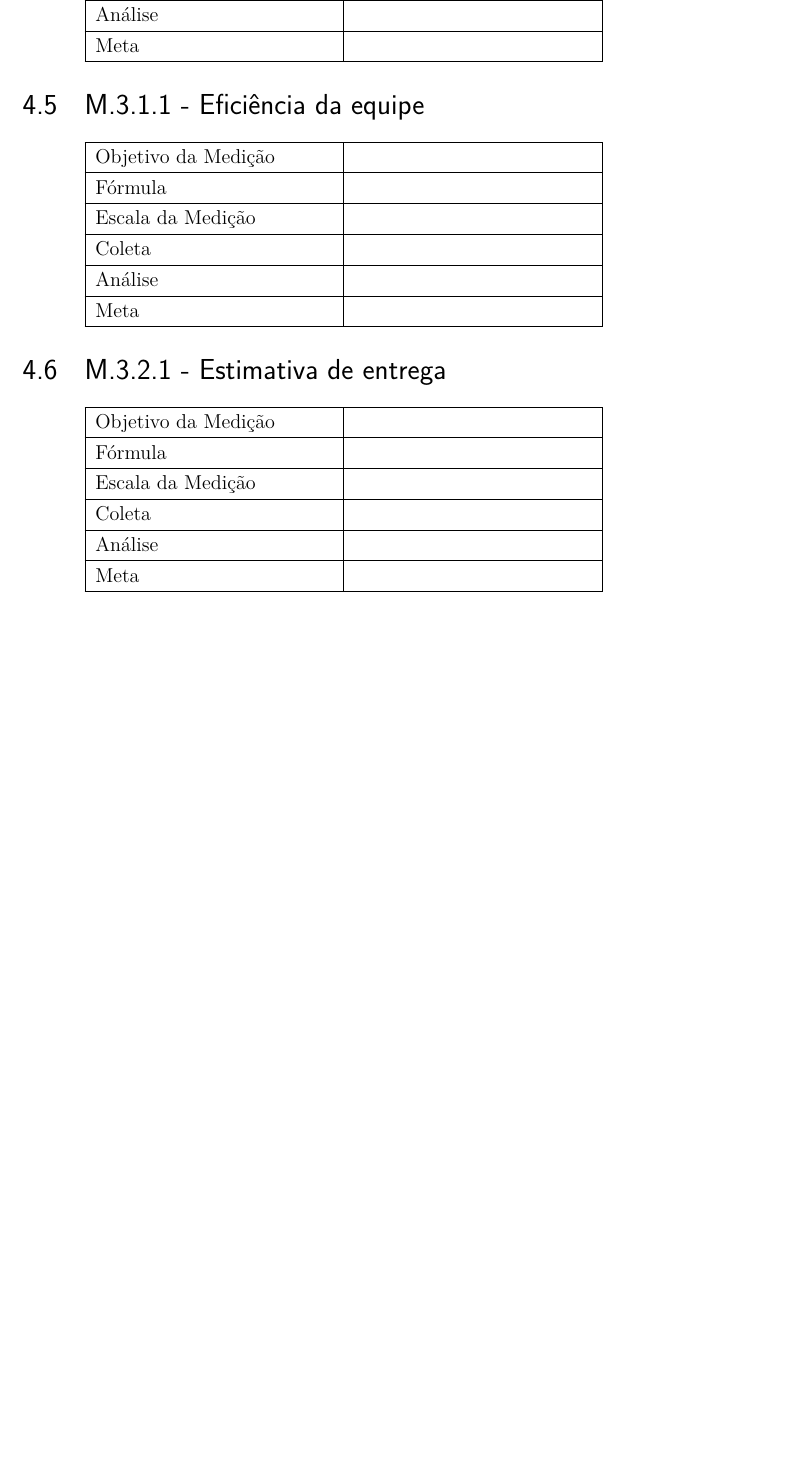
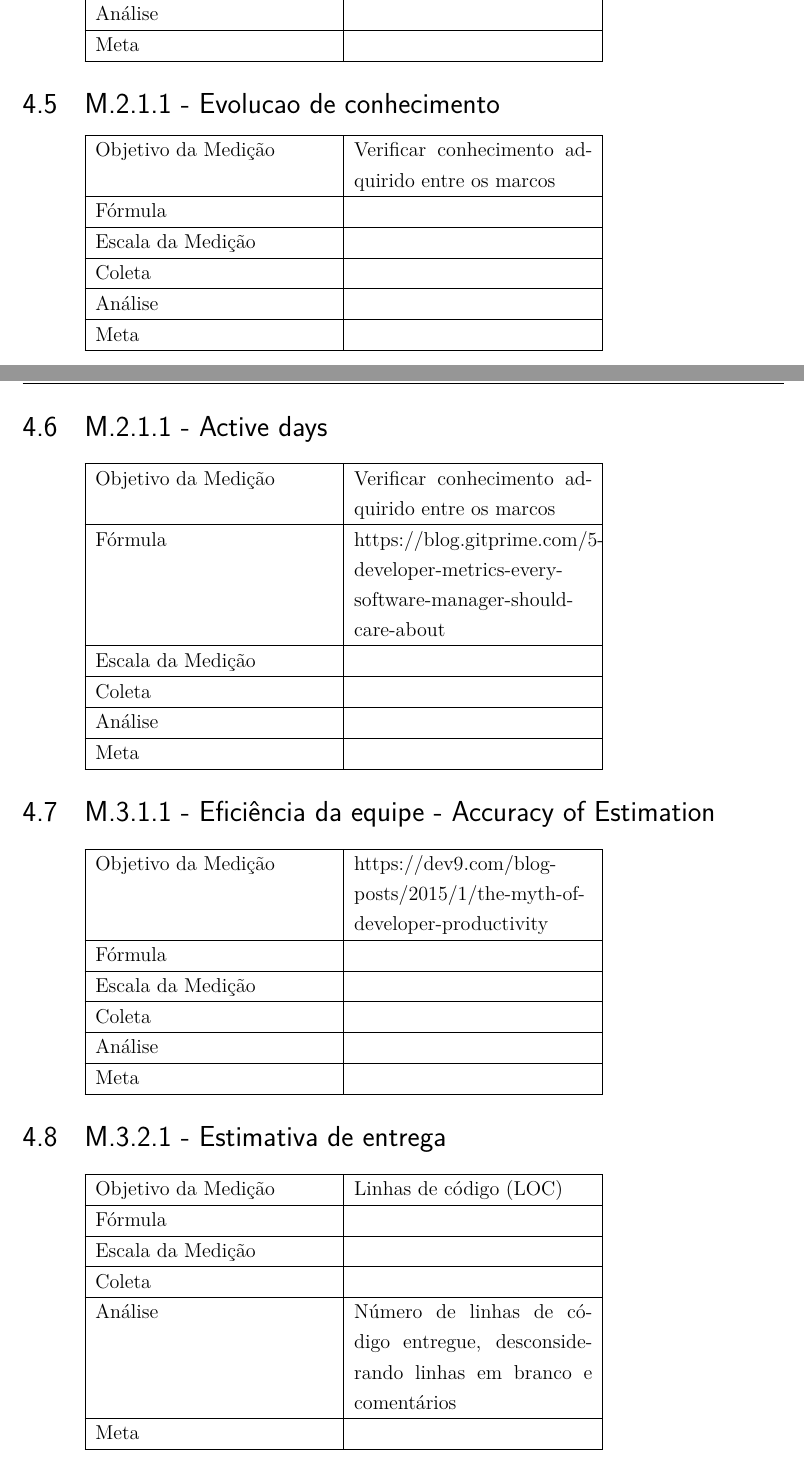
Before and after one commit to medicao-201701/Plano-de-Medicoes, a LaTeX thesis (main.tex, which reads editaveis/metodologia.tex): part of page 13 of 15 before the commit and two parts of pages 13 and 14 of 16 after it, the two joined at a grey line, cut so that both start at the same text, the shorter picture padded with empty space. Compiled offline with pdfLaTeX.

Commit message:
MaELaine

```diff
--- a/editaveis/metodologia.tex
+++ b/editaveis/metodologia.tex
@@ -77,11 +77,47 @@
 	 \hline
 	\end{tabular}
 
-\section{M.3.1.1 - Eficiência da equipe} % Eficiencia para produzir artefatos
+	\section{M.2.1.1 - Evolucao de conhecimento} % Dedicação
 
 	\begin{tabular}{ |p{5cm}|p{5cm}|  }
 	 \hline
-	 Objetivo da Medição 		& 	   \\
+	 Objetivo da Medição 		& Verificar conhecimento adquirido entre os marcos	   \\
+	 \hline
+	 Fórmula		& 		\\
+	 \hline
+	 Escala da Medição 		& 		 \\
+	 \hline
+	 Coleta		& 		\\
+	 \hline
+	 Análise		& 		 \\
+	 \hline
+	 Meta		& 		 \\
+	 \hline
+	\end{tabular}
+
+	\section{M.2.1.1 - Active days} % Dedicação
+
+	\begin{tabular}{ |p{5cm}|p{5cm}|  }
+	 \hline
+	 Objetivo da Medição 		& Verificar conhecimento adquirido entre os marcos	   \\
+	 \hline
+	 Fórmula		& 		https://blog.gitprime.com/5-developer-metrics-every-software-manager-should-care-about\\
+	 \hline
+	 Escala da Medição 		& 		 \\
+	 \hline
+	 Coleta		& 		\\
+	 \hline
+	 Análise		& 		 \\
+	 \hline
+	 Meta		& 		 \\
+	 \hline
+	\end{tabular}
+
+\section{M.3.1.1 - Eficiência da equipe - Accuracy of Estimation} % Eficiencia para produzir artefatos
+
+	\begin{tabular}{ |p{5cm}|p{5cm}|  }
+	 \hline
+	 Objetivo da Medição 		& https://dev9.com/blog-posts/2015/1/the-myth-of-developer-productivity  	   \\
 	 \hline
 	 Fórmula		& 		\\
 	 \hline
@@ -100,7 +136,7 @@
 
 	\begin{tabular}{ |p{5cm}|p{5cm}|  }
 	 \hline
-	 Objetivo da Medição 		& 	   \\
+	 Objetivo da Medição 		& Linhas de código (LOC)	   \\
 	 \hline
 	 Fórmula		& 		\\
 	 \hline
@@ -108,7 +144,7 @@
 	 \hline
 	 Coleta		& 		\\
 	 \hline
-	 Análise		& 		 \\
+	 Análise		& Número de linhas de código entregue, desconsiderando linhas em branco e comentários \\
 	 \hline
 	 Meta		& 		 \\
 	 \hline
```
Also changed, not shown: editaveis/fundamentacao.tex (+2 -3 lines), editaveis/metodologia.tex (2 more changed lines).
